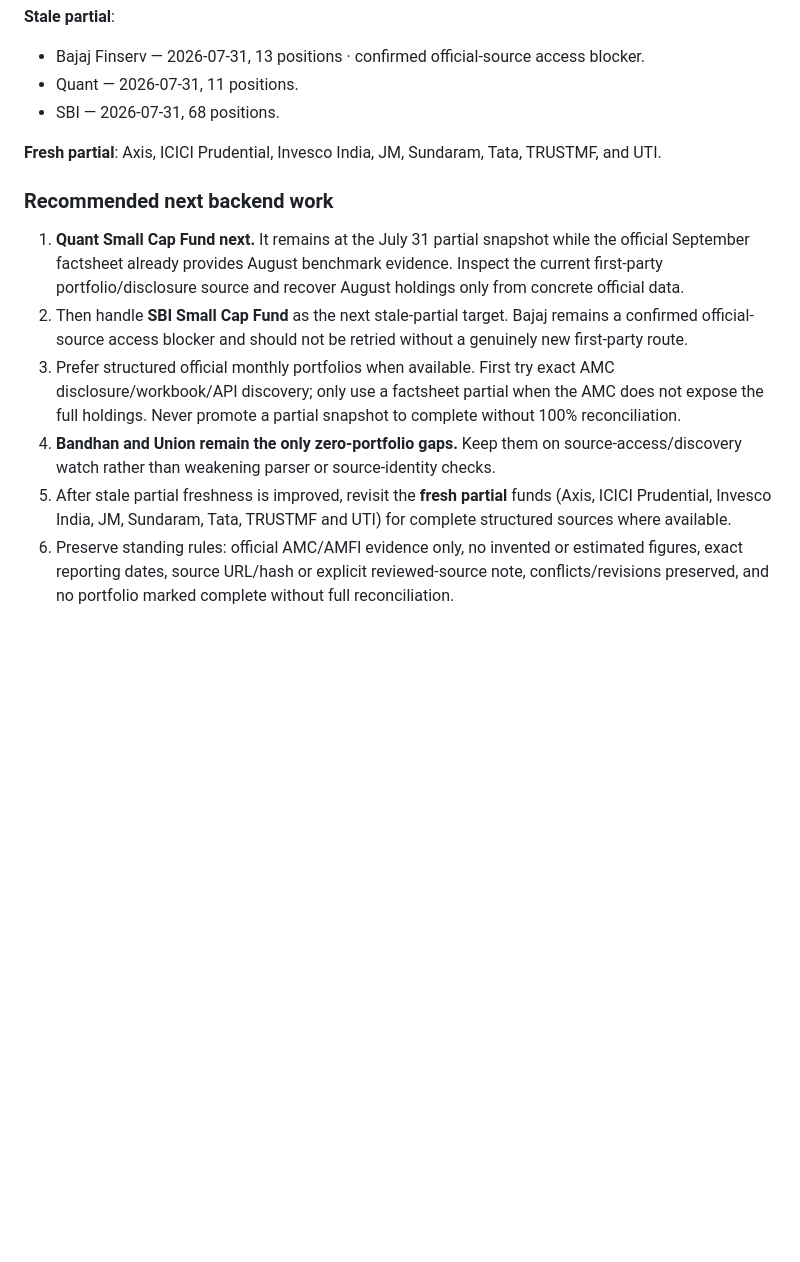
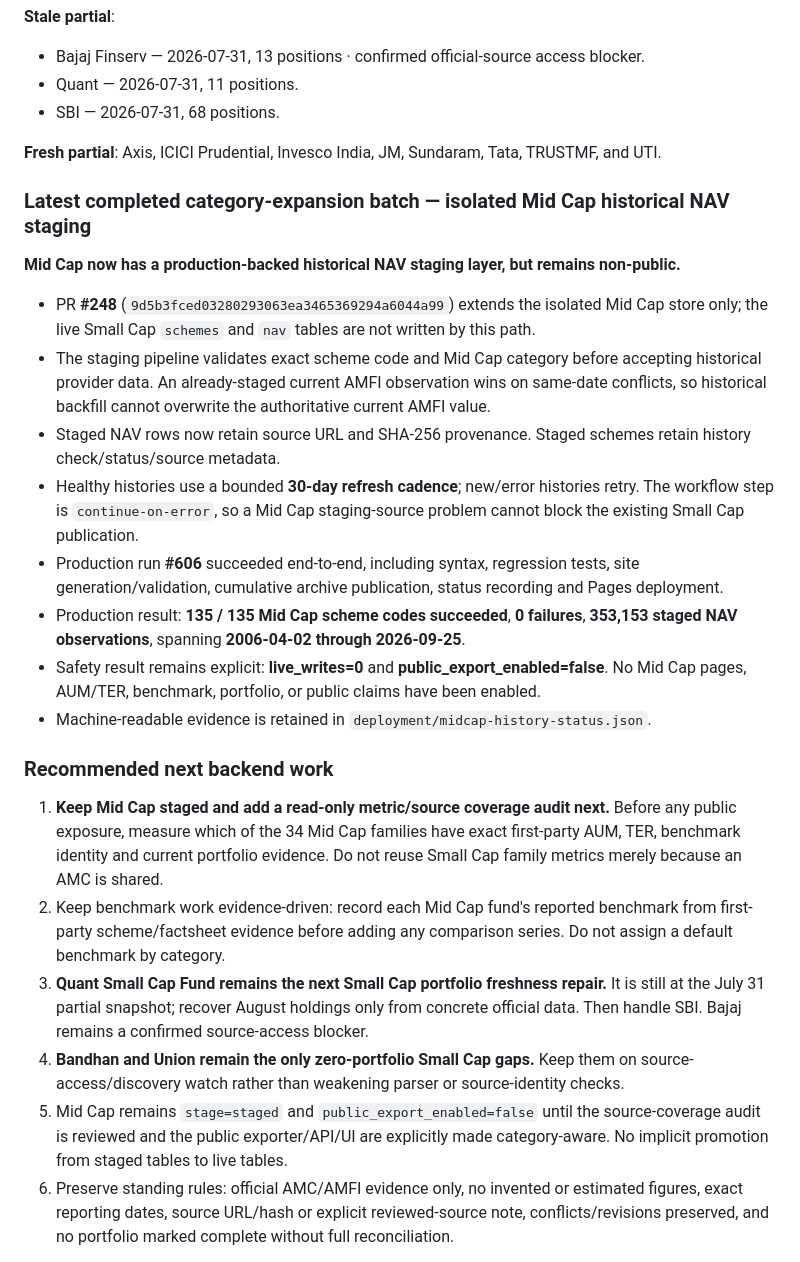
Before and after one commit to Vasuki8/Smallcap-Ledger, a Markdown page: README.md, the part around the change. Rendered like a GitHub page; blank space fills up the shorter version.

Commit message:
Update backend handoff after Mid Cap history staging

```diff
--- a/README.md
+++ b/README.md
@@ -489,13 +489,26 @@ Do not weaken source identity, content-signature, date, or reconciliation checks
 **Fresh partial**:
 Axis, ICICI Prudential, Invesco India, JM, Sundaram, Tata, TRUSTMF, and UTI.
 
+### Latest completed category-expansion batch — isolated Mid Cap historical NAV staging
+
+**Mid Cap now has a production-backed historical NAV staging layer, but remains non-public.**
+
+- PR **#248** (`9d5b3fced03280293063ea3465369294a6044a99`) extends the isolated Mid Cap store only; the live Small Cap `schemes` and `nav` tables are not written by this path.
+- The staging pipeline validates exact scheme code and Mid Cap category before accepting historical provider data. An already-staged current AMFI observation wins on same-date conflicts, so historical backfill cannot overwrite the authoritative current AMFI value.
+- Staged NAV rows now retain source URL and SHA-256 provenance. Staged schemes retain history check/status/source metadata.
+- Healthy histories use a bounded **30-day refresh cadence**; new/error histories retry. The workflow step is `continue-on-error`, so a Mid Cap staging-source problem cannot block the existing Small Cap publication.
+- Production run **#606** succeeded end-to-end, including syntax, regression tests, site generation/validation, cumulative archive publication, status recording and Pages deployment.
+- Production result: **135 / 135 Mid Cap scheme codes succeeded**, **0 failures**, **353,153 staged NAV observations**, spanning **2006-04-02 through 2026-09-25**.
+- Safety result remains explicit: **live_writes=0** and **public_export_enabled=false**. No Mid Cap pages, AUM/TER, benchmark, portfolio, or public claims have been enabled.
+- Machine-readable evidence is retained in `deployment/midcap-history-status.json`.
+
 ### Recommended next backend work
 
-1. **Quant Small Cap Fund next.** It remains at the July 31 partial snapshot while the official September factsheet already provides August benchmark evidence. Inspect the current first-party portfolio/disclosure source and recover August holdings only from concrete official data.
-2. Then handle **SBI Small Cap Fund** as the next stale-partial target. Bajaj remains a confirmed official-source access blocker and should not be retried without a genuinely new first-party route.
-3. Prefer structured official monthly portfolios when available. First try exact AMC disclosure/workbook/API discovery; only use a factsheet partial when the AMC does not expose the full holdings. Never promote a partial snapshot to complete without 100% reconciliation.
-4. **Bandhan and Union remain the only zero-portfolio gaps.** Keep them on source-access/discovery watch rather than weakening parser or source-identity checks.
-5. After stale partial freshness is improved, revisit the **fresh partial** funds (Axis, ICICI Prudential, Invesco India, JM, Sundaram, Tata, TRUSTMF and UTI) for complete structured sources where available.
+1. **Keep Mid Cap staged and add a read-only metric/source coverage audit next.** Before any public exposure, measure which of the 34 Mid Cap families have exact first-party AUM, TER, benchmark identity and current portfolio evidence. Do not reuse Small Cap family metrics merely because an AMC is shared.
+2. Keep benchmark work evidence-driven: record each Mid Cap fund's reported benchmark from first-party scheme/factsheet evidence before adding any comparison series. Do not assign a default benchmark by category.
+3. **Quant Small Cap Fund remains the next Small Cap portfolio freshness repair.** It is still at the July 31 partial snapshot; recover August holdings only from concrete official data. Then handle SBI. Bajaj remains a confirmed source-access blocker.
+4. **Bandhan and Union remain the only zero-portfolio Small Cap gaps.** Keep them on source-access/discovery watch rather than weakening parser or source-identity checks.
+5. Mid Cap remains `stage=staged` and `public_export_enabled=false` until the source-coverage audit is reviewed and the public exporter/API/UI are explicitly made category-aware. No implicit promotion from staged tables to live tables.
 6. Preserve standing rules: official AMC/AMFI evidence only, no invented or estimated figures, exact reporting dates, source URL/hash or explicit reviewed-source note, conflicts/revisions preserved, and no portfolio marked complete without full reconciliation.
 
 Structured portfolio storage intentionally keeps only the current month plus the immediately previous calendar month for share-change calculations; original source documents and hashes remain in cumulative history.
```
